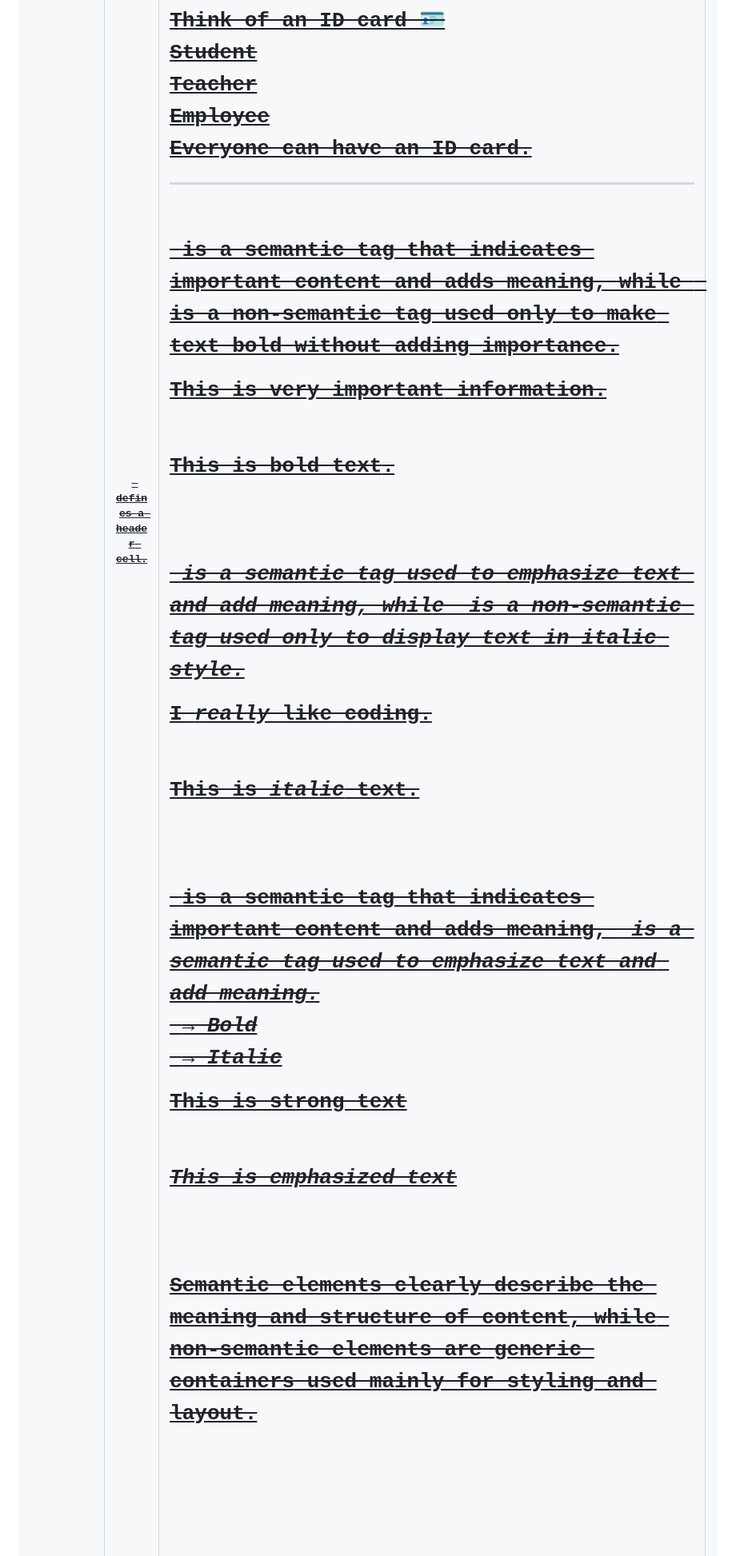
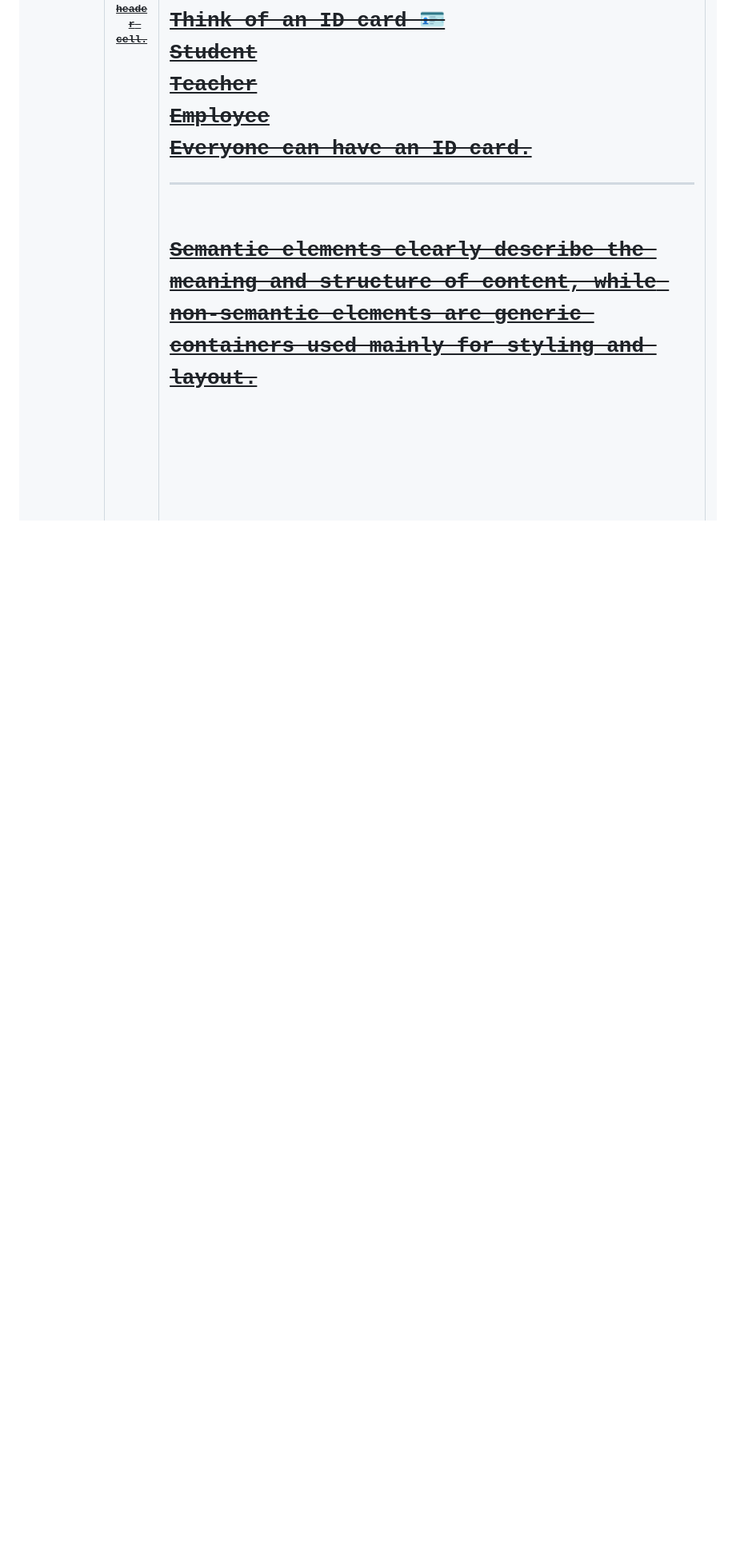
Before and after one commit to kajalti29/Frontend-projects, a Markdown page: 01_HTML/01_Topics/this.md, the part around one of its changes. Shown at 80% size. Drawn GitHub-style; blank space fills up the shorter version.

```diff
--- a/01_HTML/01_Topics/this.md
+++ b/01_HTML/01_Topics/this.md
@@ -702,26 +699,6 @@ Employee
 Everyone can have an ID card.
 
 --------------------------------------------------------------------------------------------
-<!-- What is the difference between strong and b? -->
-<strong> is a semantic tag that indicates important content and adds meaning, while <b> is a non-semantic tag used only to make text bold without adding importance.
-
-<p>This is <strong>very important</strong> information.</p>
-
-<p>This is <b>bold text</b>.</p>
-
-<!-- ✅ Difference Between <em> and <i> -->
-<em> is a semantic tag used to emphasize text and add meaning, while <i> is a non-semantic tag used only to display text in italic style.
-
-<p>I <em>really</em> like coding.</p>
-<p>This is <i>italic</i> text.</p>
-
-<!-- ✅ Difference Between <strong> and <em> -->
-<strong> is a semantic tag that indicates important content and adds meaning, <em> is a semantic tag used to emphasize text and add meaning.
-<strong> → Bold
-<em> → Italic
-<p><strong>This is strong text</strong></p>
-<p><em>This is emphasized text</em></p>
-
 <!-- different between Semantic vs Non-Semantic Elements -->
 Semantic elements clearly describe the meaning and structure of content, while non-semantic elements are generic containers used mainly for styling and layout.
 <!-- Semantic -->
```
Also changed, not shown: other parts of 01_HTML/01_Topics/this.md (+26 -29 lines), 01_HTML/01_Topics/IntroShortNotes.md (+2 -4 lines).
